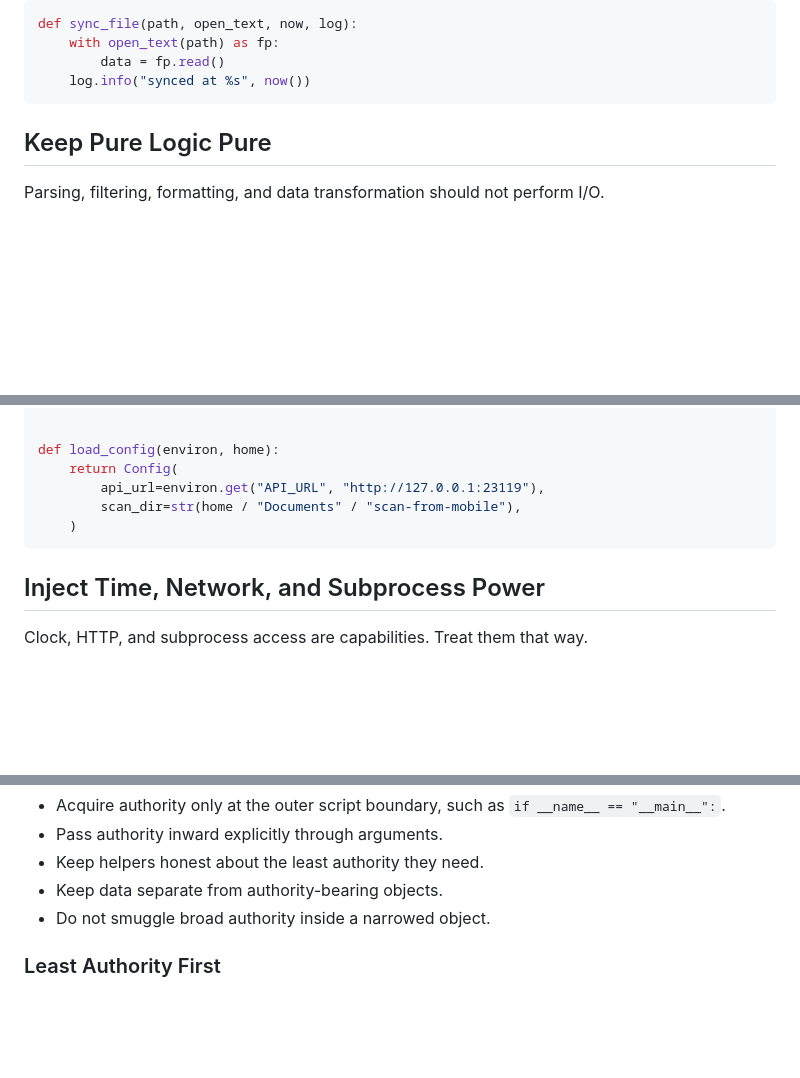
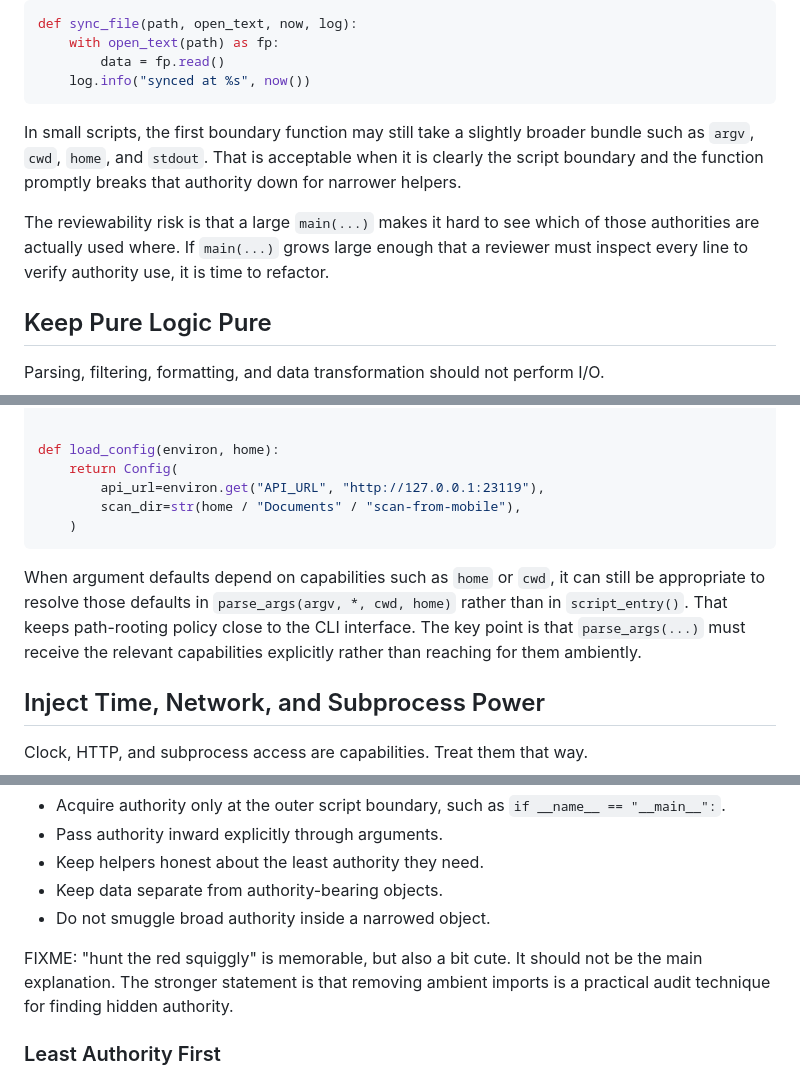
Before and after one commit to dckc/awesome-ocap, a Markdown page: style-guide/ocap-py-style-guide.md, 3 parts joined by grey strips. GitHub-like rendering; blank space fills up the shorter version.

````diff
--- a/style-guide/ocap-py-style-guide.md
+++ b/style-guide/ocap-py-style-guide.md
@@ -85,6 +102,14 @@ def sync_file(path, open_text, now, log):
         data = fp.read()
     log.info("synced at %s", now())
 ```
+
+In small scripts, the first boundary function may still take a slightly broader bundle such as
+`argv`, `cwd`, `home`, and `stdout`. That is acceptable when it is clearly the script boundary and
+the function promptly breaks that authority down for narrower helpers.
+
+The reviewability risk is that a large `main(...)` makes it hard to see which of those authorities
+are actually used where. If `main(...)` grows large enough that a reviewer must inspect every line
+to verify authority use, it is time to refactor.
 
 ## Keep Pure Logic Pure
 
@@ -148,6 +173,11 @@ def load_config(environ, home):
     )
 ```
 
+When argument defaults depend on capabilities such as `home` or `cwd`, it can still be appropriate
+to resolve those defaults in `parse_args(argv, *, cwd, home)` rather than in `script_entry()`.
+That keeps path-rooting policy close to the CLI interface. The key point is that `parse_args(...)`
+must receive the relevant capabilities explicitly rather than reaching for them ambiently.
+
 ## Inject Time, Network, and Subprocess Power
 
 Clock, HTTP, and subprocess access are capabilities. Treat them that way.
@@ -216,6 +275,8 @@ A few concrete lessons:
 - Keep helpers honest about the least authority they need.
 - Keep data separate from authority-bearing objects.
 - Do not smuggle broad authority inside a narrowed object.
+
+FIXME: "hunt the red squiggly" is memorable, but also a bit cute. It should not be the main explanation. The stronger statement is that removing ambient imports is a practical audit technique for finding hidden authority.
 
 ### Least Authority First
 
````
Also changed, not shown: other parts of style-guide/ocap-py-style-guide.md (+87 -4 lines).
